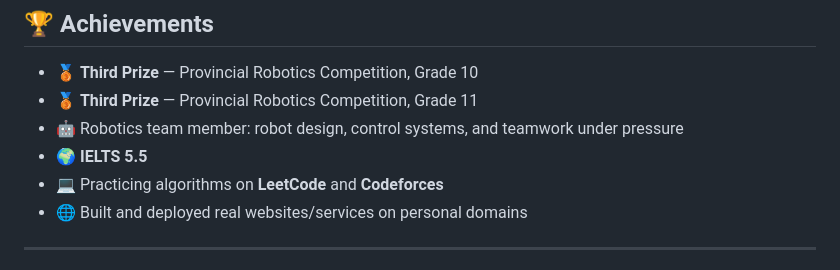
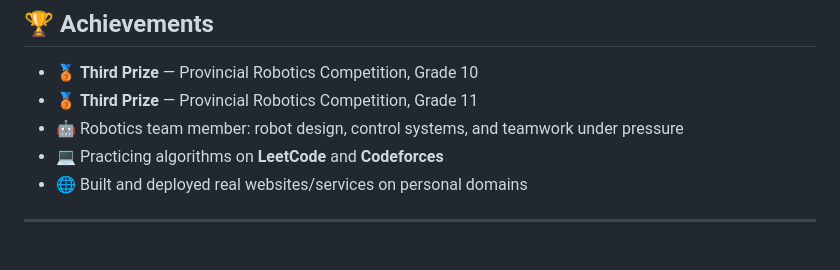
Before and after one commit to FinnVnoi/finnvnoi, a Markdown page: README.md, the part around the change. Rendered like a GitHub page.

Commit message:
Remove IELTS from README

```diff
--- a/README.md
+++ b/README.md
@@ -230,7 +230,6 @@ mindmap
 - 🥉 **Third Prize** — Provincial Robotics Competition, Grade 10
 - 🥉 **Third Prize** — Provincial Robotics Competition, Grade 11
 - 🤖 Robotics team member: robot design, control systems, and teamwork under pressure
-- 🌍 **IELTS 5.5**
 - 💻 Practicing algorithms on **LeetCode** and **Codeforces**
 - 🌐 Built and deployed real websites/services on personal domains
 
```
